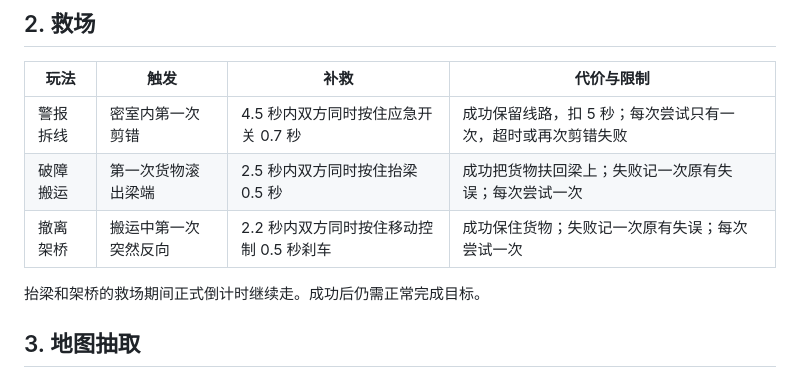
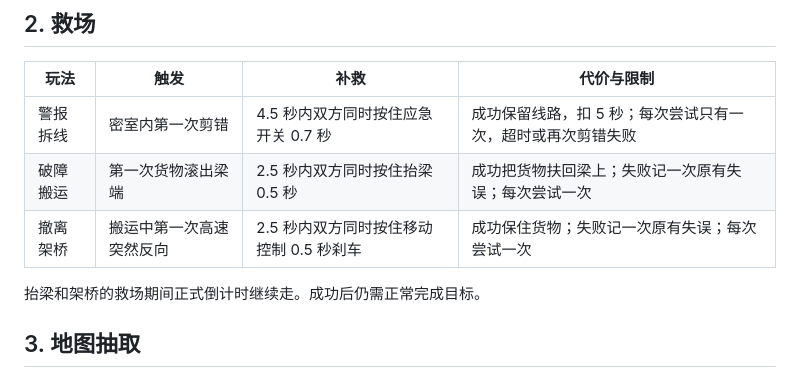
Before and after one commit to loran-F/roomlab, a Markdown page: COOP_UPGRADE.md, the part around the change. GitHub-like rendering.

Commit message:
撤离架桥同步与手游交互修复：COOP_UPGRADE.md

```diff
--- a/COOP_UPGRADE.md
+++ b/COOP_UPGRADE.md
@@ -14,7 +14,7 @@
 |---|---|---|---|
 | 警报拆线 | 密室内第一次剪错 | 4.5 秒内双方同时按住应急开关 0.7 秒 | 成功保留线路，扣 5 秒；每次尝试只有一次，超时或再次剪错失败 |
 | 破障搬运 | 第一次货物滚出梁端 | 2.5 秒内双方同时按住抬梁 0.5 秒 | 成功把货物扶回梁上；失败记一次原有失误；每次尝试一次 |
-| 撤离架桥 | 搬运中第一次突然反向 | 2.2 秒内双方同时按住移动控制 0.5 秒刹车 | 成功保住货物；失败记一次原有失误；每次尝试一次 |
+| 撤离架桥 | 搬运中第一次高速突然反向 | 2.5 秒内双方同时按住移动控制 0.5 秒刹车 | 成功保住货物；失败记一次原有失误；每次尝试一次 |
 
 抬梁和架桥的救场期间正式倒计时继续走。成功后仍需正常完成目标。
 
```
